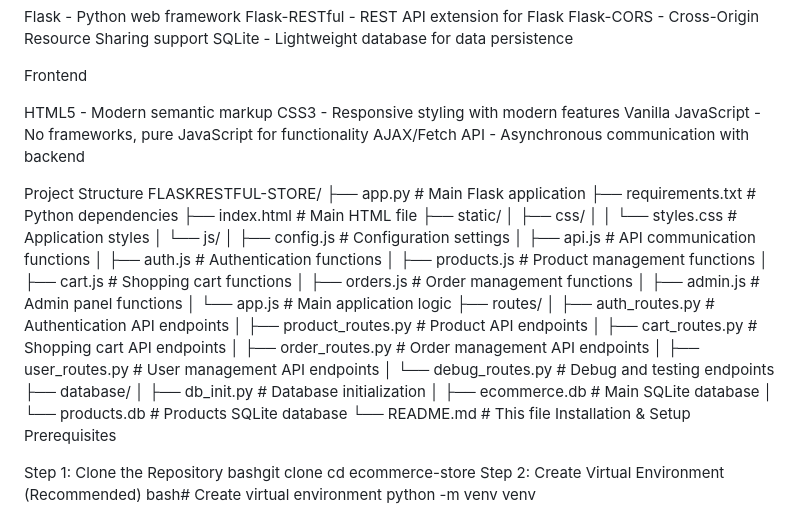
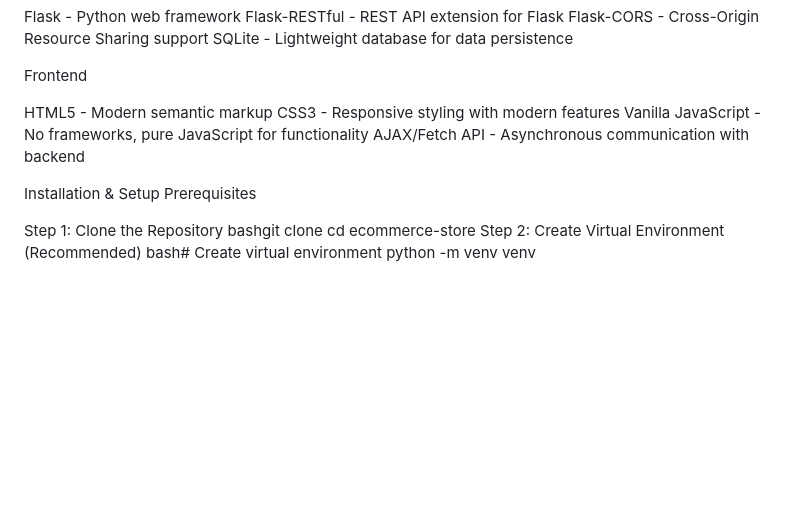
Before and after one commit to Eldhose-saju/flaskrestful-store, a Markdown page: README.md, the part around the change. GitHub-like rendering; blank space fills up the shorter version.

```diff
--- a/README.md
+++ b/README.md
@@ -40,35 +40,6 @@ CSS3 - Responsive styling with modern features
 Vanilla JavaScript - No frameworks, pure JavaScript for functionality
 AJAX/Fetch API - Asynchronous communication with backend
 
-Project Structure
-FLASKRESTFUL-STORE/
-├── app.py                  # Main Flask application
-├── requirements.txt        # Python dependencies
-├── index.html             # Main HTML file
-├── static/
-│   ├── css/
-│   │   └── styles.css     # Application styles
-│   └── js/
-│       ├── config.js      # Configuration settings
-│       ├── api.js         # API communication functions
-│       ├── auth.js        # Authentication functions
-│       ├── products.js    # Product management functions
-│       ├── cart.js        # Shopping cart functions
-│       ├── orders.js      # Order management functions
-│       ├── admin.js       # Admin panel functions
-│       └── app.js         # Main application logic
-├── routes/
-│   ├── auth_routes.py     # Authentication API endpoints
-│   ├── product_routes.py  # Product API endpoints
-│   ├── cart_routes.py     # Shopping cart API endpoints
-│   ├── order_routes.py    # Order management API endpoints
-│   ├── user_routes.py     # User management API endpoints
-│   └── debug_routes.py    # Debug and testing endpoints
-├── database/
-│   ├── db_init.py         # Database initialization
-│   ├── ecommerce.db       # Main SQLite database
-│   └── products.db        # Products SQLite database
-└── README.md              # This file
 Installation & Setup
 Prerequisites
 
```
